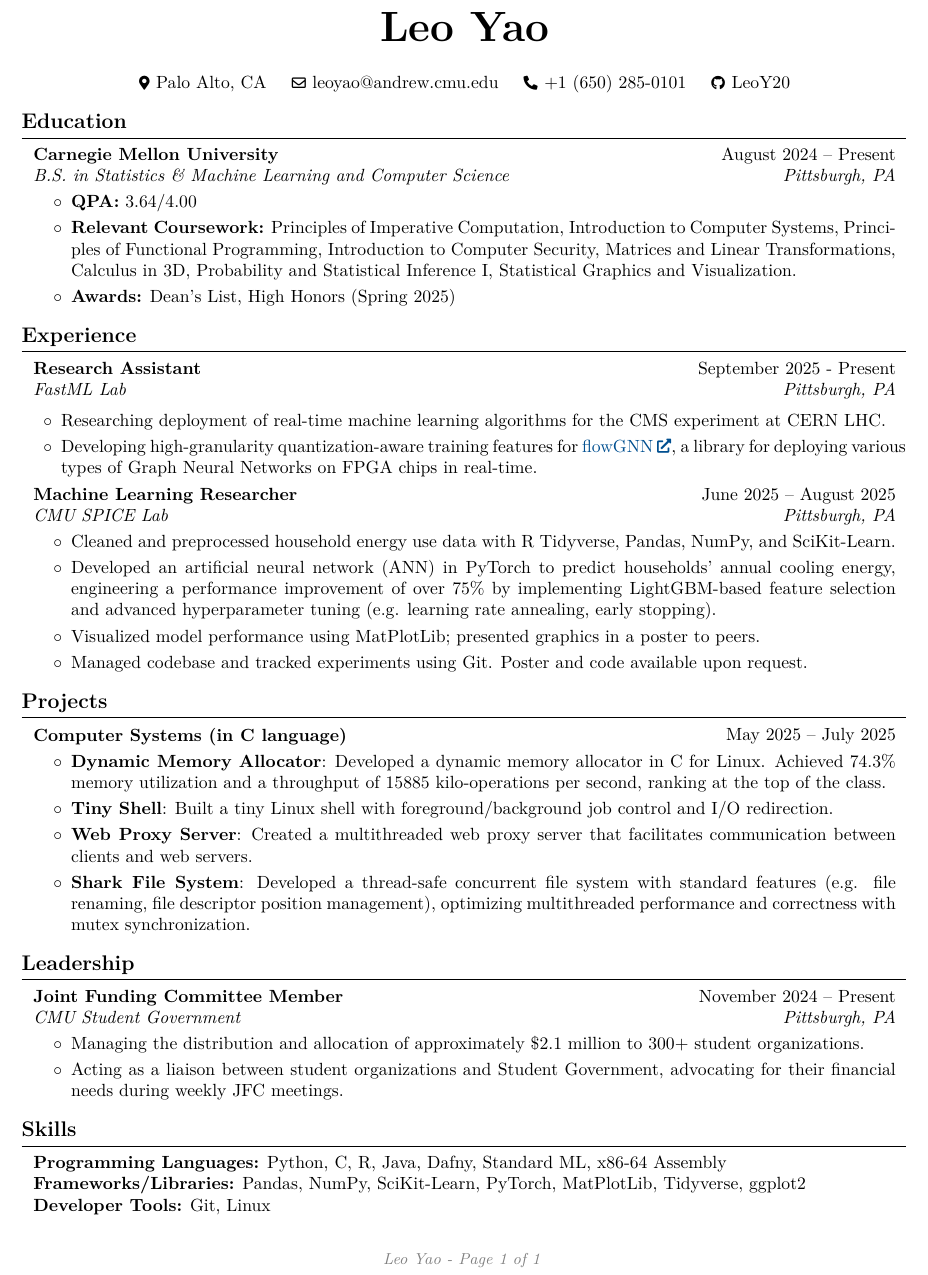
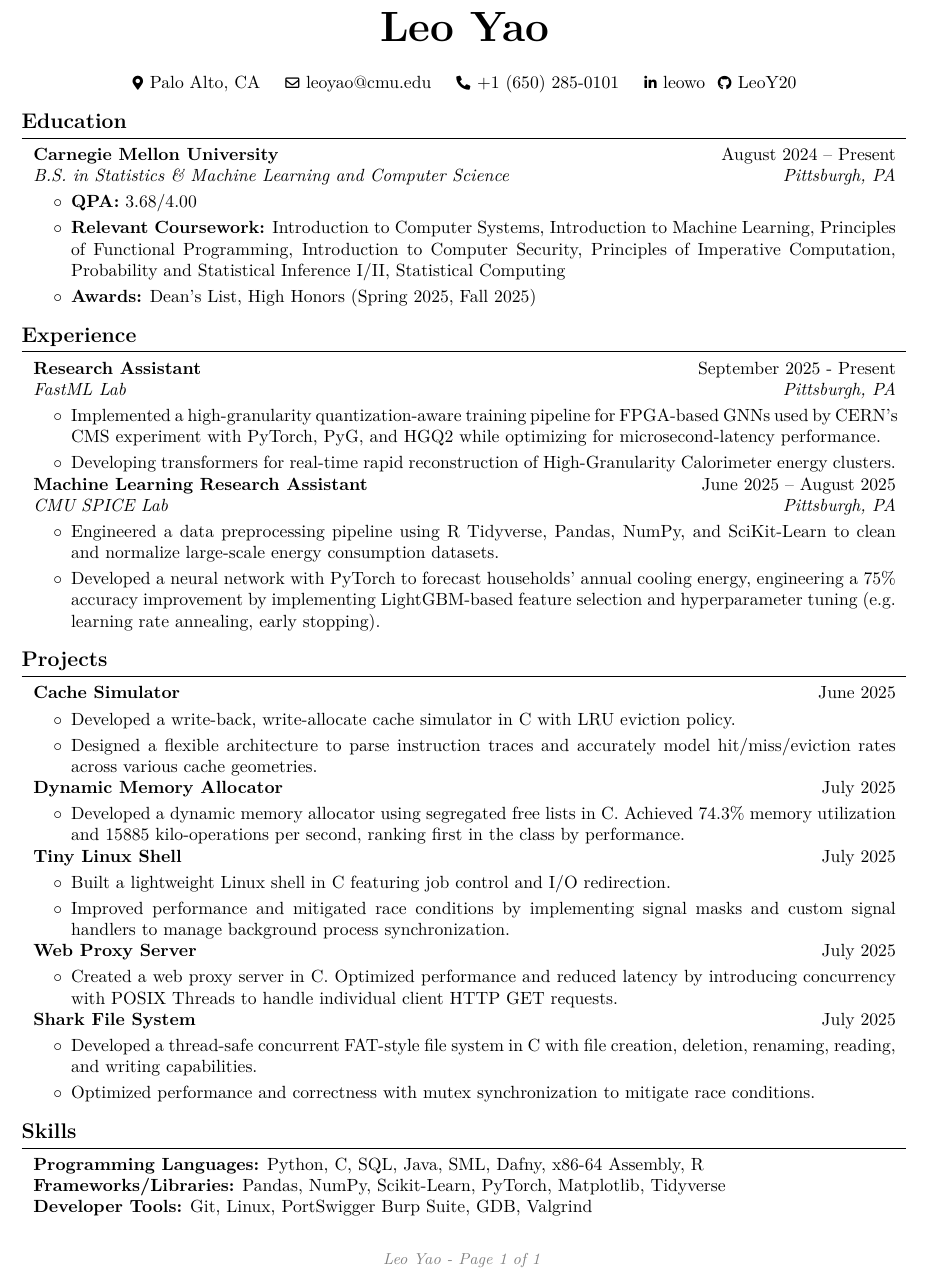
Before and after one commit to LeoY20/resume, a LaTeX CV (leo-yao-resume.tex): part of the page, cut so that both start at the same text. Compiled offline with pdfLaTeX.

Commit message:
new swe resume

```diff
--- a/leo-yao-resume.tex
+++ b/leo-yao-resume.tex
@@ -20,7 +20,7 @@
 \usepackage{amsmath} % for math
 \usepackage[
     pdftitle={Leo Yao's Resumé},
-    pdfauthor={Roger Fan},
+    pdfauthor={Leo Yao},
     pdfcreator={LaTeX},
     colorlinks=true,
     urlcolor=primaryColor
@@ -164,7 +164,7 @@
         \kern 0.25 cm%
         \AND%
         \kern 0.25 cm%
-        \mbox{\hrefWithoutArrow{mailto:youremail@yourdomain.com}{\color{black}{\footnotesize\faEnvelope[regular]}\hspace*{0.13cm}leoyao@andrew.cmu.edu}}%
+        \mbox{\hrefWithoutArrow{mailto:youremail@yourdomain.com}{\color{black}{\footnotesize\faEnvelope[regular]}\hspace*{0.13cm}leoyao@cmu.edu}}%
         \kern 0.25 cm%
         \AND%
         \kern 0.25 cm%
@@ -175,8 +175,8 @@
         % \mbox{\hrefWithoutArrow{https://yourwebsite.com/}{\color{black}{\footnotesize\faLink}\hspace*{0.13cm}yourwebsite.com}}%
         % \kern 0.25 cm%
         % \AND%
-        % \kern 0.25 cm%
-        % \mbox{\hrefWithoutArrow{https://linkedin.com/in/yourusername}{\color{black}{\footnotesize\faLinkedinIn}\hspace*{0.13cm}yourusername}}%
+        \kern 0.25 cm%
+        \mbox{\hrefWithoutArrow{https://linkedin.com/in/leowo/}{\color{black}{\footnotesize\faLinkedinIn}\hspace*{0.13cm}leowo}}%
         % \kern 0.25 cm%
         % \AND%
         \kern 0.25 cm%
@@ -230,9 +230,11 @@
         \vspace{0.10 cm}
         \begin{onecolentry}
             \begin{highlights}
-                \item \textbf{QPA:} 3.64/4.00
-                \item \textbf{Relevant Coursework:} Principles of Imperative Computation, Introduction to Computer Systems, Principles of Functional Programming, Introduction to Computer Security, Matrices and Linear Transformations, Calculus in 3D, Probability and Statistical Inference I, Statistical Graphics and Visualization.
-                \item \textbf{Awards:} Dean's List, High Honors (Spring 2025)
+                \item \textbf{QPA:} 3.68/4.00
+                \item \textbf{Relevant Coursework:} Introduction to Computer Systems, Introduction to Machine Learning,
+                Principles of Functional Programming, Introduction to Computer Security, Principles of Imperative Computation,
+                Probability and Statistical Inference I/II, Statistical Computing
+                \item \textbf{Awards:} Dean's List, High Honors (Spring 2025, Fall 2025)
             \end{highlights}
         \end{onecolentry}
 
@@ -247,14 +249,16 @@
         \end{twocolentry}
 
         \vspace{0.10 cm}
+        \begin{onecolentry}
             \begin{highlights}
-                \item Researching deployment of real-time machine learning algorithms for the CMS experiment at CERN LHC.
-                \item Developing high-granularity quantization-aware training features for \href{https://github.com/sharc-lab/FlowGNN}{flowGNN}, a library
-                for deploying various types of Graph Neural Networks on FPGA chips in real-time.
+                \item Implemented a high-granularity quantization-aware training pipeline for FPGA-based GNNs
+                used by CERN's CMS experiment with PyTorch, PyG, and HGQ2 while optimizing for microsecond-latency performance. %tbd add performance
+                \item Developing transformers for real-time rapid reconstruction of High-Granularity Calorimeter energy clusters.
             \end{highlights}
+        \end{onecolentry}
         \begin{twocolentry}{
         \text{June 2025 – August 2025}}
-            \textbf{Machine Learning Researcher}
+            \textbf{Machine Learning Research Assistant}
         \end{twocolentry}
         \begin{twocolentry}{
             \textit{Pittsburgh, PA}}
@@ -264,10 +268,8 @@
         \vspace{0.10 cm}
         \begin{onecolentry}
             \begin{highlights}
-                \item Cleaned and preprocessed household energy use data with R Tidyverse, Pandas, NumPy, and SciKit-Learn.
-                \item Developed an artificial neural network (ANN) in PyTorch to predict households' annual cooling energy, engineering a performance improvement of over 75\% by implementing LightGBM-based feature selection and advanced hyperparameter tuning (e.g. learning rate annealing, early stopping).
-                \item Visualized model performance using MatPlotLib; presented graphics in a poster to peers.
-                \item Managed codebase and tracked experiments using Git. Poster and code available upon request.
+                \item Engineered a data preprocessing pipeline using R Tidyverse, Pandas, NumPy, and SciKit-Learn to clean and normalize large-scale energy consumption datasets.
+                \item Developed a neural network with PyTorch to forecast households' annual cooling energy, engineering a 75\% accuracy improvement by implementing LightGBM-based feature selection and hyperparameter tuning (e.g. learning rate annealing, early stopping).
             \end{highlights}
         \end{onecolentry}
 
@@ -290,46 +292,97 @@
         %     \end{highlights}
         % \end{onecolentry}
     \section{Projects}
-        \begin{twocolentry}{
-        \text{May 2025 – July 2025}}
-            \textbf{Computer Systems (in C language)}
+        % shortened version
+        % \begin{twocolentry}{
+        % \text{May 2025 – July 2025}}
+        %     \textbf{Computer Systems (in C language, all code viewable upon request)}
+        % \end{twocolentry}
+
+        % \vspace{0.10 cm}
+        % \begin{onecolentry}
+        %     \begin{highlights}
+        %         \item \textbf{Dynamic Memory Allocator}: Developed a dynamic memory allocator in C for Linux. Achieved 74.3\% memory utilization and a throughput of 15885 kilo-operations per second, ranking at the top of the class.
+        %         \item \textbf{Tiny Shell}: Built a tiny Linux shell with foreground/background job control and I/O redirection.
+        %         \item \textbf{Web Proxy Server}: Created a multithreaded web proxy server that facilitates communication between clients and web servers.
+        %         \item \textbf{Shark File System}: Developed a thread-safe concurrent file system with standard features (e.g. file renaming, file descriptor position management), optimizing multithreaded performance and correctness with mutex synchronization.
+        %     \end{highlights}
+        % \end{onecolentry}
+
+
+        \begin{twocolentry}{\text{June 2025}}
+            \textbf{Cache Simulator}
         \end{twocolentry}
-
         \vspace{0.10 cm}
         \begin{onecolentry}
             \begin{highlights}
-                \item \textbf{Dynamic Memory Allocator}: Developed a dynamic memory allocator in C for Linux. Achieved 74.3\% memory utilization and a throughput of 15885 kilo-operations per second, ranking at the top of the class.
-                \item \textbf{Tiny Shell}: Built a tiny Linux shell with foreground/background job control and I/O redirection.
-                \item \textbf{Web Proxy Server}: Created a multithreaded web proxy server that facilitates communication between clients and web servers.
-                \item \textbf{Shark File System}: Developed a thread-safe concurrent file system with standard features (e.g. file renaming, file descriptor position management), optimizing multithreaded performance and correctness with mutex synchronization.
+                \item Developed a write-back, write-allocate cache simulator in C with LRU eviction policy.
+                \item Designed a flexible architecture to parse instruction traces and accurately model hit/miss/eviction rates across various cache geometries.
             \end{highlights}
         \end{onecolentry}
-    \section{Leadership}
-        \begin{twocolentry}{
-            \text{November 2024 – Present}}
-            \textbf{Joint Funding Committee Member}
+        \begin{twocolentry}{\text{July 2025}}
+            \textbf{Dynamic Memory Allocator}
         \end{twocolentry}
-        \begin{twocolentry}{
-            \textit{Pittsburgh, PA}}
-            \textit{CMU Student Government}
-        \end{twocolentry}
-
         \vspace{0.10 cm}
         \begin{onecolentry}
             \begin{highlights}
-                \item Managing the distribution and allocation of approximately \$2.1 million to 300+ student organizations.
-                \item Acting as a liaison between student organizations and Student Government, advocating for their financial needs during weekly JFC meetings.
+                \item Developed a dynamic memory allocator using segregated free lists in C. Achieved 74.3\% memory utilization and 15885 kilo-operations per second, ranking first in the class by performance.
             \end{highlights}
         \end{onecolentry}
+        \begin{twocolentry}{\text{July 2025}}
+            \textbf{Tiny Linux Shell}
+        \end{twocolentry}
+        \vspace{0.10 cm}
+        \begin{onecolentry}
+            \begin{highlights}
+                \item Built a lightweight Linux shell in C featuring job control and I/O redirection.
+                \item Improved performance and mitigated race conditions by implementing signal masks and custom signal handlers to manage background process synchronization.
+            \end{highlights}
+        \end{onecolentry}
+        \begin{twocolentry}{\text{July 2025}}
+            \textbf{Web Proxy Server}
+        \end{twocolentry}
+        \vspace{0.10 cm}
+        \begin{onecolentry}
+            \begin{highlights}
+                \item Created a web proxy server in C. Optimized performance and reduced latency by introducing concurrency with POSIX Threads to handle individual client HTTP GET requests.
+            \end{highlights}
+        \end{onecolentry}
+        \begin{twocolentry}{\text{July 2025}}
+            \textbf{Shark File System}
+        \end{twocolentry}
+        \vspace{0.10 cm}
+        \begin{onecolentry}
+            \begin{highlights}
+                \item Developed a thread-safe concurrent FAT-style file system in C with file creation, deletion, renaming, reading, and writing capabilities.
+                \item Optimized performance and correctness with mutex synchronization to mitigate race conditions.
+            \end{highlights}
+        \end{onecolentry}
+
+    % \section{Leadership}
+    %     \begin{twocolentry}{
+    %         \text{November 2024 – Present}}
+    %         \textbf{Joint Funding Committee Member}
+    %     \end{twocolentry}
+    %     % \begin{twocolentry}{
+    %     %     \textit{Pittsburgh, PA}}
+    %     %     \textit{CMU Student Government}
+    %     % \end{twocolentry}
+
+    %     \vspace{0.10 cm}
+    %     \begin{onecolentry}
+    %         \begin{highlights}
+    %             \item Managing the distribution and allocation of approximately \$2.1 million to 300+ student organizations.
+    %         \end{highlights}
+    %     \end{onecolentry}
     % \section{Awards}
     %     \begin{onecolentry}
     %         \textbf{Dean's List, High Honors} (Spring 2025)
     %     \end{onecolentry}
     \section{Skills}
         \begin{onecolentry}
-            \textbf{Programming Languages:} Python, C, R, Java, Dafny, Standard ML, x86-64 Assembly \newline
-            \textbf{Frameworks/Libraries:} Pandas, NumPy, SciKit-Learn, PyTorch, MatPlotLib, Tidyverse, ggplot2 \newline
-            \textbf{Developer Tools:} Git, Linux
+            \textbf{Programming Languages:} Python, C, SQL, Java, SML, Dafny, x86-64 Assembly, R \newline
+            \textbf{Frameworks/Libraries:} Pandas, NumPy, Scikit-Learn, PyTorch, Matplotlib, Tidyverse \newline
+            \textbf{Developer Tools:} Git, Linux, PortSwigger Burp Suite, GDB, Valgrind
         \end{onecolentry}
     \vspace{0.20 cm}
 
```
Also changed, not shown: leo-yao-resume.pdf.
